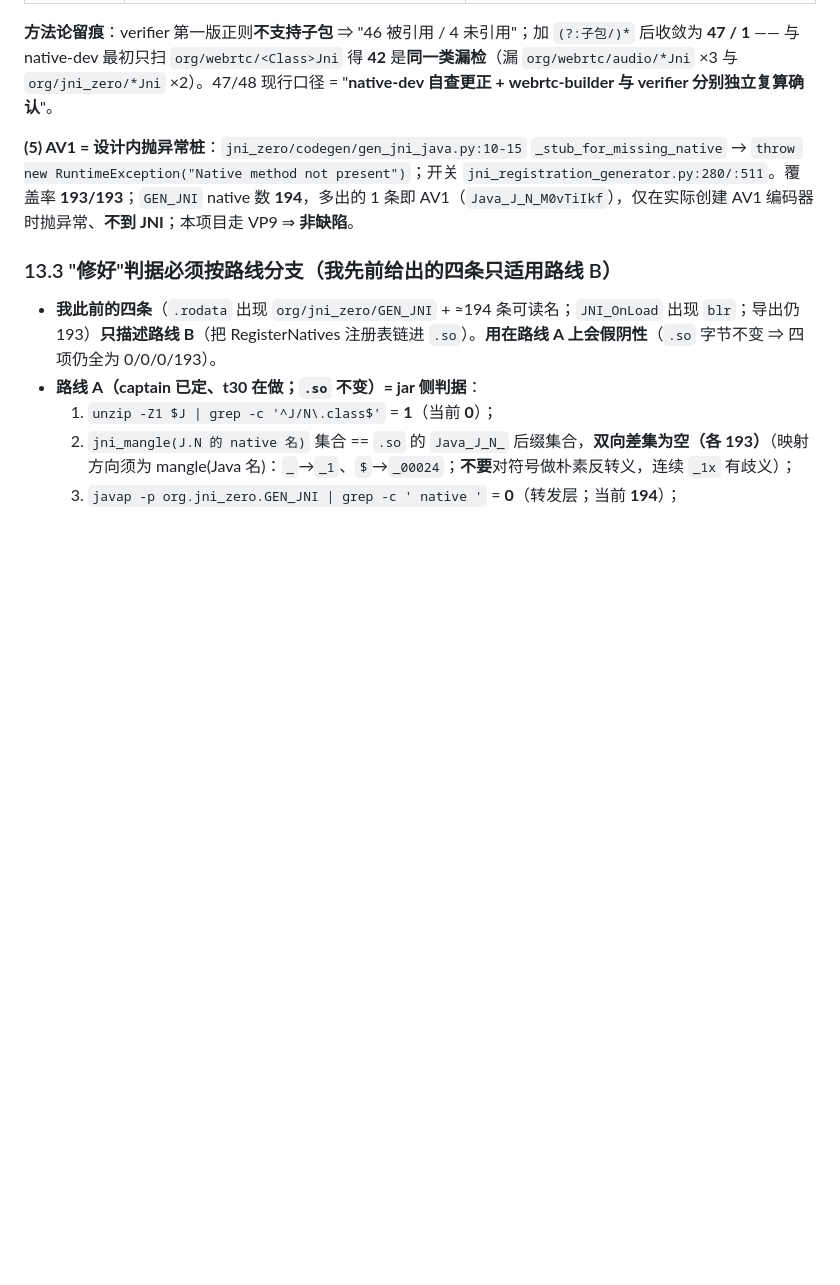
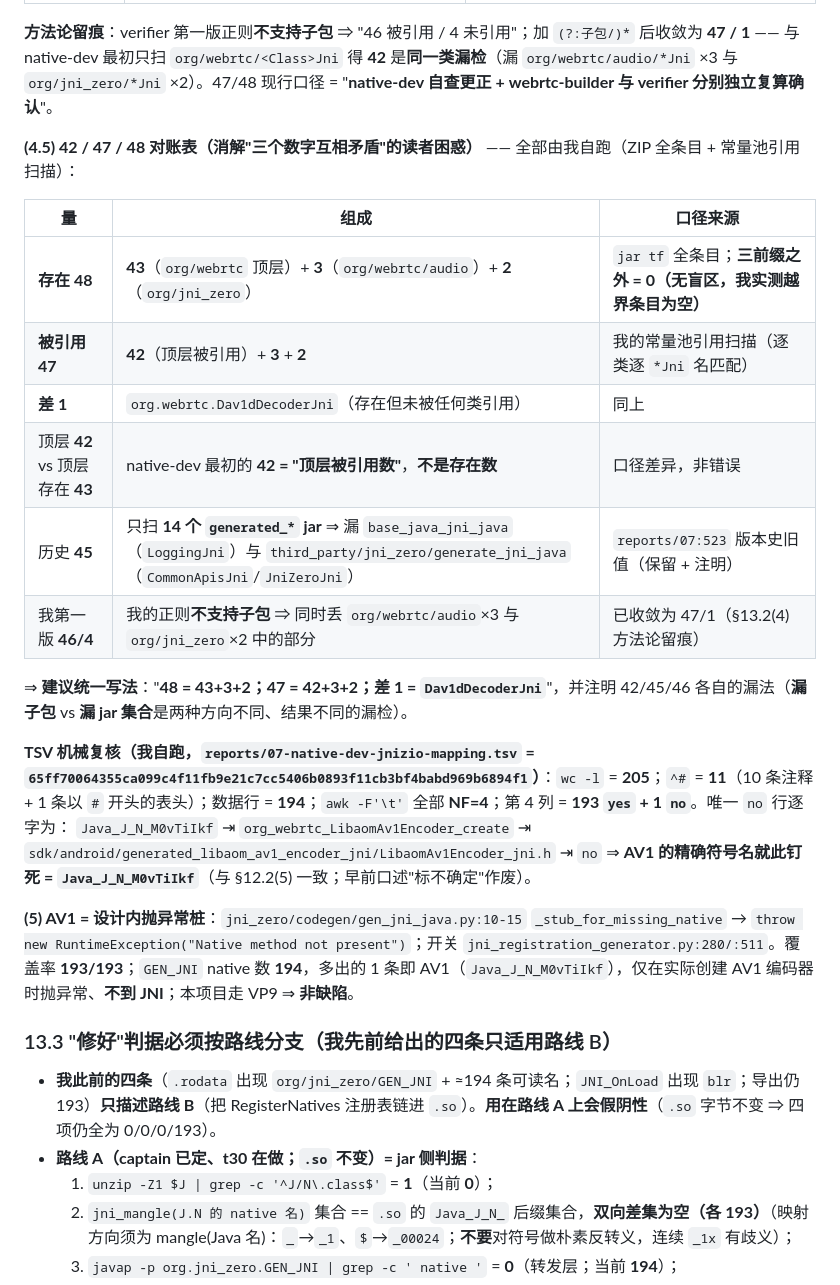
Before and after one commit to custompal/webrtc-demo, a Markdown page: reports/99-final-report.md, the part around the change. Rendered like a GitHub page; blank space fills up the shorter version.

Commit message:
verifier t27 增补 §13.2(4.5)：42/47/48 对账表（48=43+3+2、47=42+3+2、差1=Dav1dDecoderJni；42/45/46 各自漏法）+ jar 内 *Jni 三前缀之外=0 无盲区 + TSV 机械复核（205=11#+194 数据、NF 全4、193 yes+1 no、唯一 no 行逐字钉死 AV1 符号 Java_J_N_M0vTiIkf）

```diff
--- a/reports/99-final-report.md
+++ b/reports/99-final-report.md
@@ -772,6 +772,23 @@ strings -a /tmp/c14.dex | grep -c 'Lorg/webrtc/PeerConnectionFactoryJni;'   # 1
 
 **方法论留痕**：verifier 第一版正则**不支持子包** ⇒ "46 被引用 / 4 未引用"；加 `(?:子包/)*` 后收敛为 **47 / 1** —— 与 native-dev 最初只扫 `org/webrtc/<Class>Jni` 得 **42** 是**同一类漏检**（漏 `org/webrtc/audio/*Jni` ×3 与 `org/jni_zero/*Jni` ×2）。47/48 现行口径 = "**native-dev 自查更正 + webrtc-builder 与 verifier 分别独立复算确认**"。
 
+**(4.5) 42 / 47 / 48 对账表（消解"三个数字互相矛盾"的读者困惑）** —— 全部由我自跑（ZIP 全条目 + 常量池引用扫描）：
+
+| 量 | 组成 | 口径来源 |
+|---|---|---|
+| **存在 48** | **43**（`org/webrtc` 顶层）+ **3**（`org/webrtc/audio`）+ **2**（`org/jni_zero`） | `jar tf` 全条目；**三前缀之外 = 0（无盲区，我实测越界条目为空）** |
+| **被引用 47** | **42**（顶层被引用）+ **3** + **2** | 我的常量池引用扫描（逐类逐 `*Jni` 名匹配） |
+| **差 1** | `org.webrtc.Dav1dDecoderJni`（存在但未被任何类引用） | 同上 |
+| 顶层 **42** vs 顶层存在 **43** | native-dev 最初的 **42 = "顶层被引用数"**，**不是存在数** | 口径差异，非错误 |
+| 历史 **45** | 只扫 **14 个 `generated_*` jar** ⇒ 漏 `base_java_jni_java`（`LoggingJni`）与 `third_party/jni_zero/generate_jni_java`（`CommonApisJni`/`JniZeroJni`） | `reports/07:523` 版本史旧值（保留 + 注明） |
+| 我第一版 **46/4** | 我的正则**不支持子包** ⇒ 同时丢 `org/webrtc/audio`×3 与 `org/jni_zero`×2 中的部分 | 已收敛为 47/1（§13.2(4) 方法论留痕） |
+⇒ **建议统一写法**："**48 = 43+3+2；47 = 42+3+2；差 1 = `Dav1dDecoderJni`**"，并注明 42/45/46 各自的漏法（**漏子包** vs **漏 jar 集合**是两种方向不同、结果不同的漏检）。
+
+**TSV 机械复核（我自跑，`reports/07-native-dev-jnizio-mapping.tsv` = `65ff70064355ca099c4f11fb9e21c7cc5406b0893f11cb3bf4babd969b6894f1`）**：`wc -l` = **205**；`^#` = **11**（10 条注释 + 1 条以 `#` 开头的表头）；数据行 = **194**；`awk -F'\t'` 全部 **NF=4**；第 4 列 = **193 `yes` + 1 `no`**。唯一 `no` 行逐字为：
+`Java_J_N_M0vTiIkf` ⇥ `org_webrtc_LibaomAv1Encoder_create` ⇥ `sdk/android/generated_libaom_av1_encoder_jni/LibaomAv1Encoder_jni.h` ⇥ `no`
+⇒ **AV1 的精确符号名就此钉死 = `Java_J_N_M0vTiIkf`**（与 §12.2(5) 一致；早前口述"标不确定"作废）。
+
+
 **(5) AV1 = 设计内抛异常桩**：`jni_zero/codegen/gen_jni_java.py:10-15` `_stub_for_missing_native` → `throw new RuntimeException("Native method not present")`；开关 `jni_registration_generator.py:280/:511`。覆盖率 **193/193**；`GEN_JNI` native 数 **194**，多出的 1 条即 AV1（`Java_J_N_M0vTiIkf`），仅在实际创建 AV1 编码器时抛异常、**不到 JNI**；本项目走 VP9 ⇒ **非缺陷**。
 
 ### 13.3 "修好"判据必须**按路线分支**（我先前给出的四条只适用路线 B）
```
